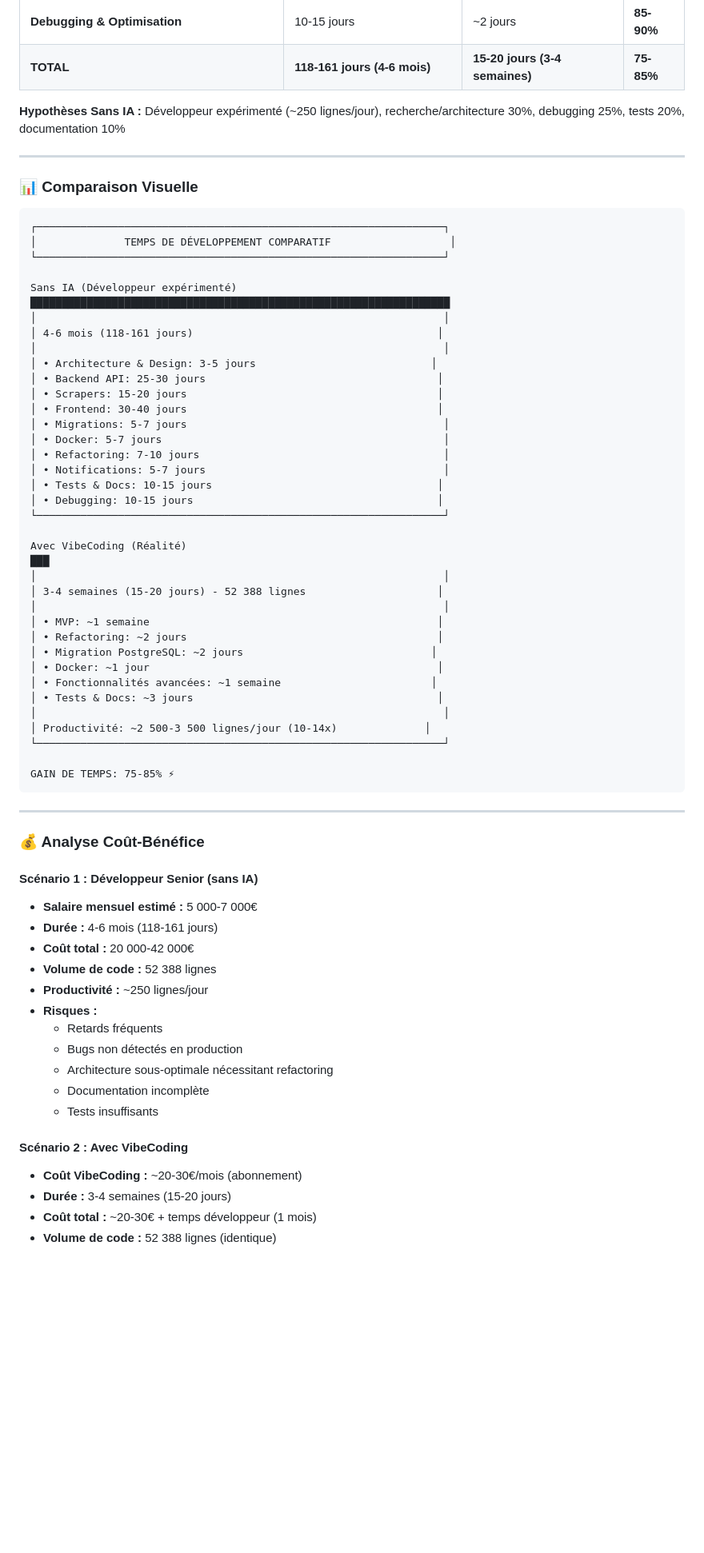
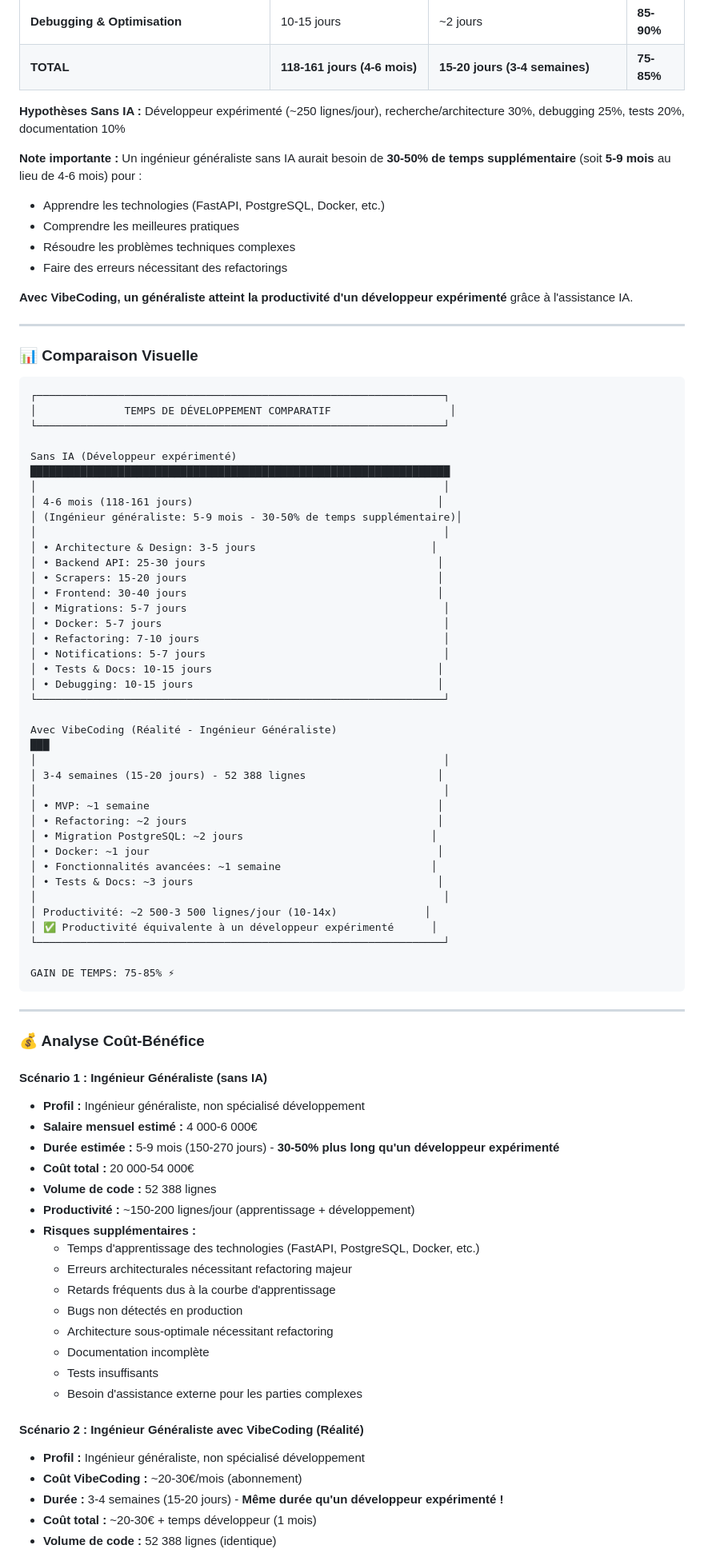
Before and after one commit to thomaslorineau/Customer_feedbacks_tracker, a Markdown page: docs/SYNTHESE_PROJET_MANAGEMENT.md, the part around one of its changes. Shown at 80% size. GitHub-like rendering; blank space fills up the shorter version.

```diff
--- a/docs/SYNTHESE_PROJET_MANAGEMENT.md
+++ b/docs/SYNTHESE_PROJET_MANAGEMENT.md
@@ -56,6 +58,14 @@
 
 **Hypothèses Sans IA :** Développeur expérimenté (~250 lignes/jour), recherche/architecture 30%, debugging 25%, tests 20%, documentation 10%
 
+**Note importante :** Un ingénieur généraliste sans IA aurait besoin de **30-50% de temps supplémentaire** (soit **5-9 mois** au lieu de 4-6 mois) pour :
+- Apprendre les technologies (FastAPI, PostgreSQL, Docker, etc.)
+- Comprendre les meilleures pratiques
+- Résoudre les problèmes techniques complexes
+- Faire des erreurs nécessitant des refactorings
+
+**Avec VibeCoding, un généraliste atteint la productivité d'un développeur expérimenté** grâce à l'assistance IA.
+
 ---
 
 ### 📊 Comparaison Visuelle
@@ -69,6 +79,7 @@ Sans IA (Développeur expérimenté)
 ███████████████████████████████████████████████████████████████████
 │                                                                 │
 │ 4-6 mois (118-161 jours)                                       │
+│ (Ingénieur généraliste: 5-9 mois - 30-50% de temps supplémentaire)│
 │                                                                 │
 │ • Architecture & Design: 3-5 jours                            │
 │ • Backend API: 25-30 jours                                     │
@@ -82,7 +93,7 @@ Sans IA (Développeur expérimenté)
 │ • Debugging: 10-15 jours                                       │
 └─────────────────────────────────────────────────────────────────┘
 
-Avec VibeCoding (Réalité)
+Avec VibeCoding (Réalité - Ingénieur Généraliste)
 ███
 │                                                                 │
 │ 3-4 semaines (15-20 jours) - 52 388 lignes                     │
@@ -95,6 +106,7 @@ Avec VibeCoding (Réalité)
 │ • Tests & Docs: ~3 jours                                       │
 │                                                                 │
 │ Productivité: ~2 500-3 500 lignes/jour (10-14x)              │
+│ ✅ Productivité équivalente à un développeur expérimenté      │
 └─────────────────────────────────────────────────────────────────┘
 
 GAIN DE TEMPS: 75-85% ⚡
@@ -104,21 +116,26 @@ GAIN DE TEMPS: 75-85% ⚡
 
 ### 💰 Analyse Coût-Bénéfice
 
-#### Scénario 1 : Développeur Senior (sans IA)
-- **Salaire mensuel estimé :** 5 000-7 000€
-- **Durée :** 4-6 mois (118-161 jours)
-- **Coût total :** 20 000-42 000€
+#### Scénario 1 : Ingénieur Généraliste (sans IA)
+- **Profil :** Ingénieur généraliste, non spécialisé développement
+- **Salaire mensuel estimé :** 4 000-6 000€
+- **Durée estimée :** 5-9 mois (150-270 jours) - **30-50% plus long qu'un développeur expérimenté**
+- **Coût total :** 20 000-54 000€
 - **Volume de code :** 52 388 lignes
-- **Productivité :** ~250 lignes/jour
-- **Risques :**
-  - Retards fréquents
+- **Productivité :** ~150-200 lignes/jour (apprentissage + développement)
+- **Risques supplémentaires :**
+  - Temps d'apprentissage des technologies (FastAPI, PostgreSQL, Docker, etc.)
+  - Erreurs architecturales nécessitant refactoring majeur
+  - Retards fréquents dus à la courbe d'apprentissage
   - Bugs non détectés en production
   - Architecture sous-optimale nécessitant refactoring
   - Documentation incomplète
   - Tests insuffisants
+  - Besoin d'assistance externe pour les parties complexes
 
-#### Scénario 2 : Avec VibeCoding
+#### Scénario 2 : Ingénieur Généraliste avec VibeCoding (Réalité)
+- **Profil :** Ingénieur généraliste, non spécialisé développement
 - **Coût VibeCoding :** ~20-30€/mois (abonnement)
-- **Durée :** 3-4 semaines (15-20 jours)
+- **Durée :** 3-4 semaines (15-20 jours) - **Même durée qu'un développeur expérimenté !**
 - **Coût total :** ~20-30€ + temps développeur (1 mois)
 - **Volume de code :** 52 388 lignes (identique)
```
Also changed, not shown: other parts of docs/SYNTHESE_PROJET_MANAGEMENT.md (+17 -11 lines).
